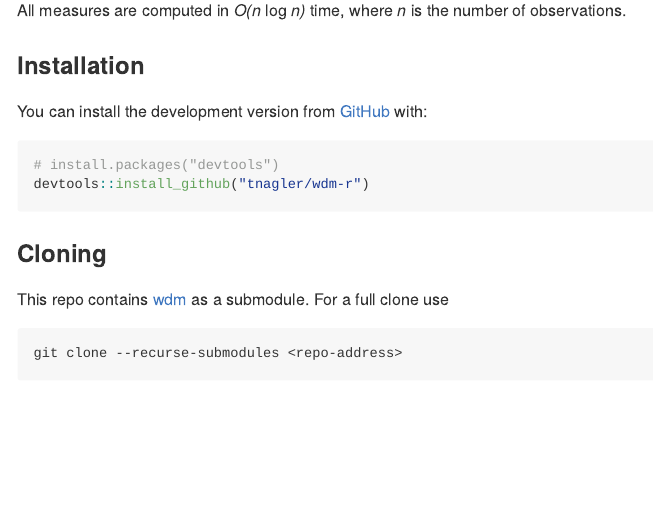
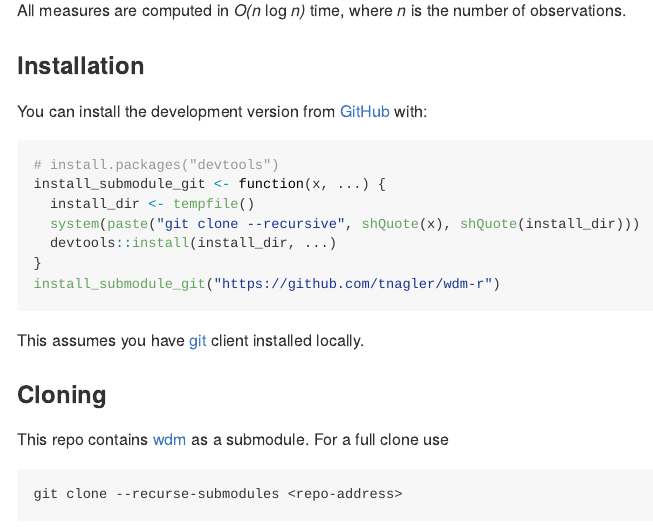
Before and after one commit to tnagler/wdm-r, an R Markdown document (README.Rmd): the page in a window 1100 px wide, from 320 px down. The pictures show the output file README.md that the author committed with the source, drawn offline in the style of GitHub; badge pictures from the web are left out.

Commit message:
add install with submodule to README

````diff
--- a/README.Rmd
+++ b/README.Rmd
@@ -36,8 +36,15 @@ You can install the development version from [GitHub](https://github.com/) with:
 
 ``` r
 # install.packages("devtools")
-devtools::install_github("tnagler/wdm-r")
+install_submodule_git <- function(x, ...) {
+  install_dir <- tempfile()
+  system(paste("git clone --recursive", shQuote(x), shQuote(install_dir)))
+  devtools::install(install_dir, ...)
+}
+install_submodule_git("https://github.com/tnagler/wdm-r")
 ```
+
+This assumes you have [git](https://git-scm.com) client installed locally.
 
 ### Cloning
 
````
Also changed, not shown: README.md.
